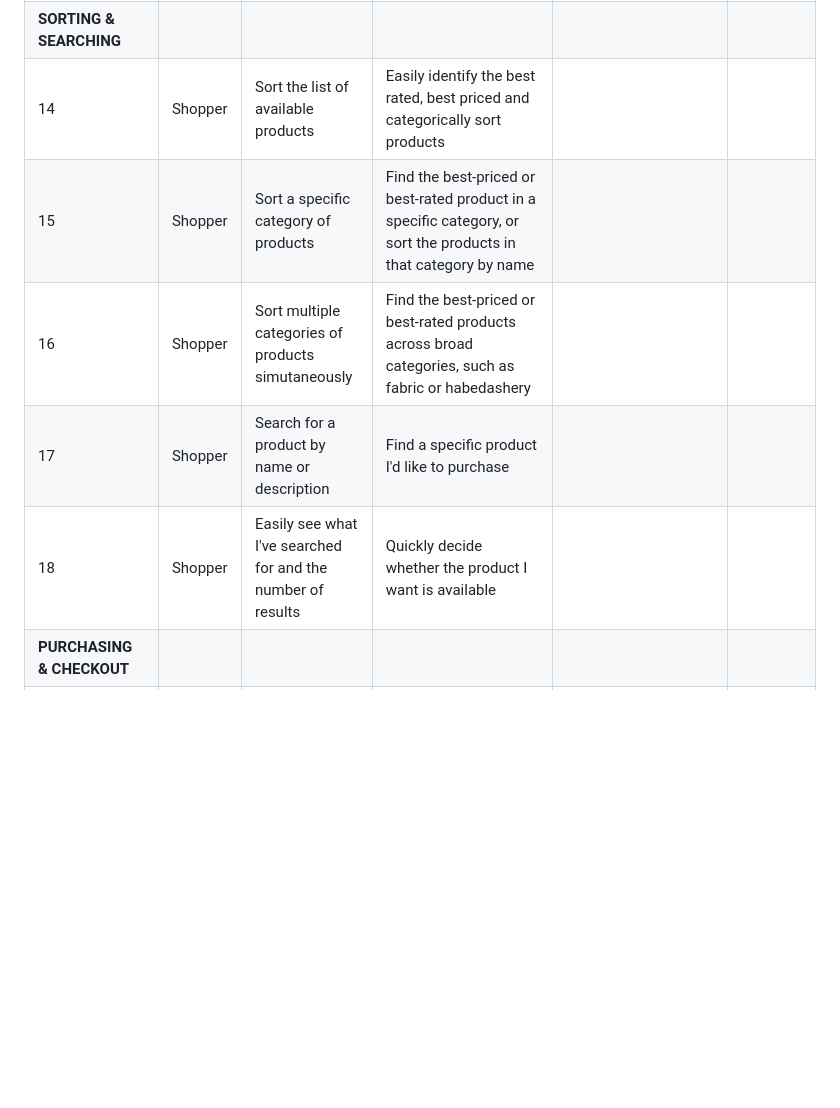
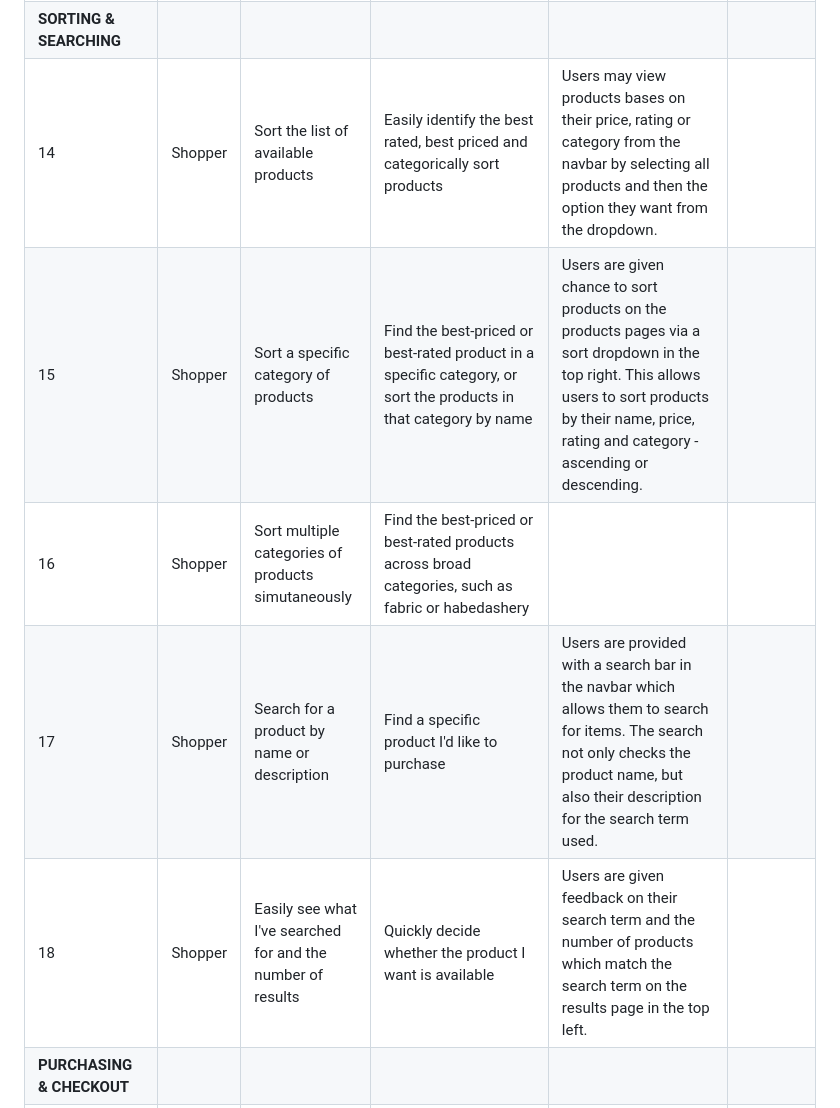
Before and after one commit to mfleming711/seaside-sewing, a Markdown page: TESTING.md, the part around the change printed below. GitHub-like rendering; blank space fills up the shorter version.

```diff
--- a/TESTING.md
+++ b/TESTING.md
@@ -81,8 +81,8 @@ Automated testing for this project was carried out with python unit testing?
 | 13 | Shopper | Review products | Leave a rating/review on products | | |
 | **SORTING & SEARCHING** |
-| 14 | Shopper | Sort the list of available products | Easily identify the best rated, best priced and categorically sort products | | |
-| 15 | Shopper | Sort a specific category of products | Find the best-priced or best-rated product in a specific category, or sort the products in that category by name | | |
+| 14 | Shopper | Sort the list of available products | Easily identify the best rated, best priced and categorically sort products | Users may view products bases on their price, rating or category from the navbar by selecting all products and then the option they want from the dropdown.  | |
+| 15 | Shopper | Sort a specific category of products | Find the best-priced or best-rated product in a specific category, or sort the products in that category by name | Users are given chance to sort products on the products pages via a sort dropdown in the top right. This allows users to sort products by their name, price, rating and category - ascending or descending. | |
 | 16 | Shopper | Sort multiple categories of products simutaneously | Find the best-priced or best-rated products across broad categories, such as fabric or habedashery | | |
-| 17 | Shopper | Search for a product by name or description | Find a specific product I'd like to purchase | | |
-| 18 | Shopper | Easily see what I've searched for and the number of results | Quickly decide whether the product I want is available | | |
+| 17 | Shopper | Search for a product by name or description | Find a specific product I'd like to purchase | Users are provided with a search bar in the navbar which allows them to search for items. The search not only checks the product name, but also their description for the search term used.  | |
+| 18 | Shopper | Easily see what I've searched for and the number of results | Quickly decide whether the product I want is available | Users are given feedback on their search term and the number of products which match the search term on the results page in the top left. | |
 | **PURCHASING & CHECKOUT** |
```
Also changed, not shown: other parts of TESTING.md (+15 -15 lines).
